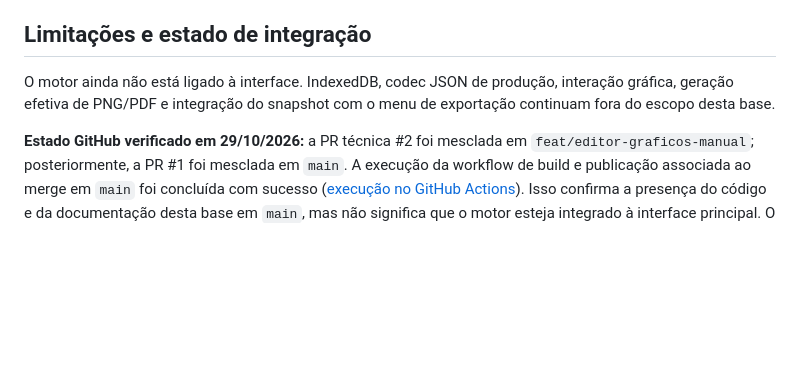
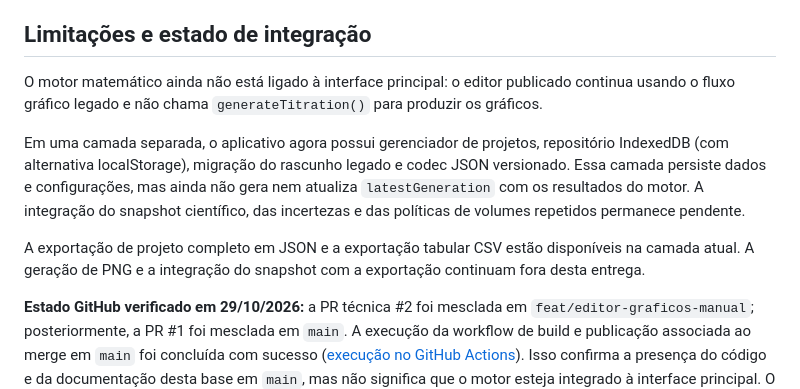
Before and after one commit to qui-x/graficosdetitula-o, a Markdown page: docs/technical/README-motor-titulacao-v0.7.md, the part around the change. Drawn GitHub-style; blank space fills up the shorter version.

Commit message:
docs: distinguir gerenciador de projetos da integração do motor

```diff
--- a/docs/technical/README-motor-titulacao-v0.7.md
+++ b/docs/technical/README-motor-titulacao-v0.7.md
@@ -28,6 +28,10 @@ Esta entrega adiciona uma base isolada para o motor matemático do editor. A imp
 
 ## Limitações e estado de integração
 
-O motor ainda não está ligado à interface. IndexedDB, codec JSON de produção, interação gráfica, geração efetiva de PNG/PDF e integração do snapshot com o menu de exportação continuam fora do escopo desta base.
+O motor matemático ainda não está ligado à interface principal: o editor publicado continua usando o fluxo gráfico legado e não chama `generateTitration()` para produzir os gráficos.
+
+Em uma camada separada, o aplicativo agora possui gerenciador de projetos, repositório IndexedDB (com alternativa localStorage), migração do rascunho legado e codec JSON versionado. Essa camada persiste dados e configurações, mas ainda não gera nem atualiza `latestGeneration` com os resultados do motor. A integração do snapshot científico, das incertezas e das políticas de volumes repetidos permanece pendente.
+
+A exportação de projeto completo em JSON e a exportação tabular CSV estão disponíveis na camada atual. A geração de PNG e a integração do snapshot com a exportação continuam fora desta entrega.
 
 **Estado GitHub verificado em 29/10/2026:** a PR técnica #2 foi mesclada em `feat/editor-graficos-manual`; posteriormente, a PR #1 foi mesclada em `main`. A execução da workflow de build e publicação associada ao merge em `main` foi concluída com sucesso ([execução no GitHub Actions](https://github.com/qui-x/graficosdetitula-o/actions/runs/40984474654)). Isso confirma a presença do código e da documentação desta base em `main`, mas não significa que o motor esteja integrado à interface principal. O motor permanece como módulo separado e ainda não é importado pela aplicação principal.
```
